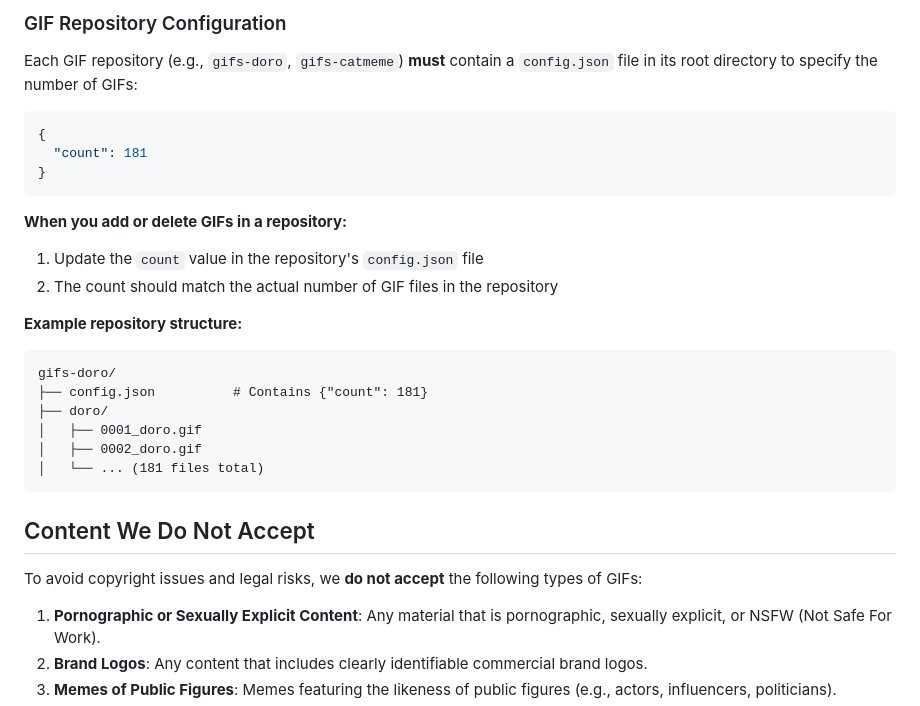
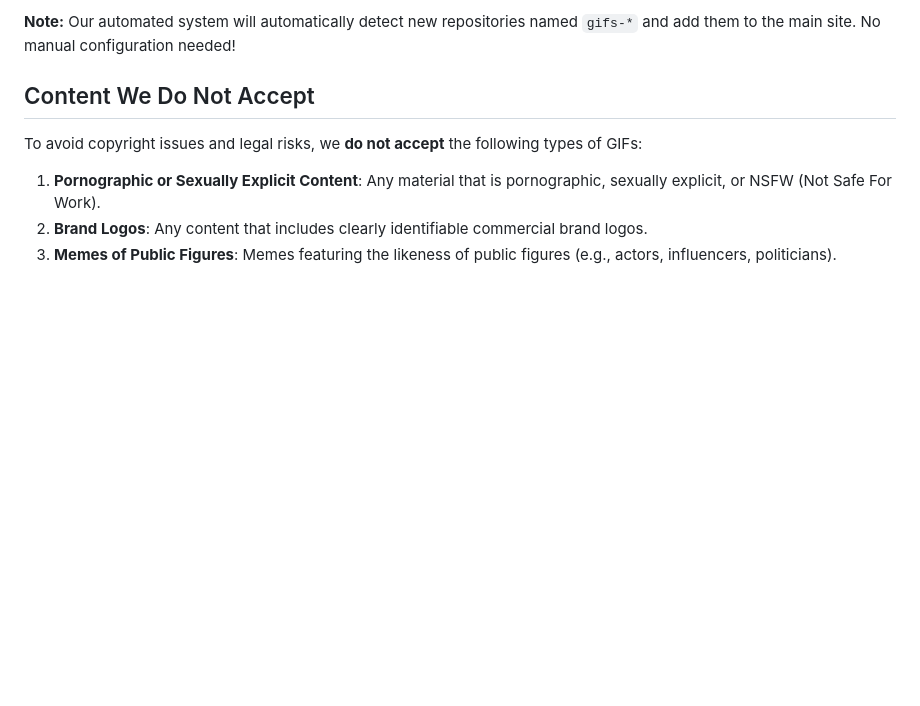
Before and after one commit to MemeTray/MemeTray, a Markdown page: CONTRIBUTING.md, the part around the change printed below. GitHub-like rendering; blank space fills up the shorter version.

````diff
--- a/CONTRIBUTING.md
+++ b/CONTRIBUTING.md
@@ -104,26 +132,4 @@ When adding a **new GIF category**, you need to update the `docs/sections.json`
-### GIF Repository Configuration
-
-Each GIF repository (e.g., `gifs-doro`, `gifs-catmeme`) **must** contain a `config.json` file in its root directory to specify the number of GIFs:
-
-```json
-{
-  "count": 181
-}
-```
-
-**When you add or delete GIFs in a repository:**
-1. Update the `count` value in the repository's `config.json` file
-2. The count should match the actual number of GIF files in the repository
-
-**Example repository structure:**
-```
-gifs-doro/
-├── config.json          # Contains {"count": 181}
-├── doro/
-│   ├── 0001_doro.gif
-│   ├── 0002_doro.gif
-│   └── ... (181 files total)
-```
+**Note:** Our automated system will automatically detect new repositories named `gifs-*` and add them to the main site. No manual configuration needed!
 
 ## Content We Do Not Accept
 
````
Also changed, not shown: other parts of CONTRIBUTING.md (+106 -78 lines).
